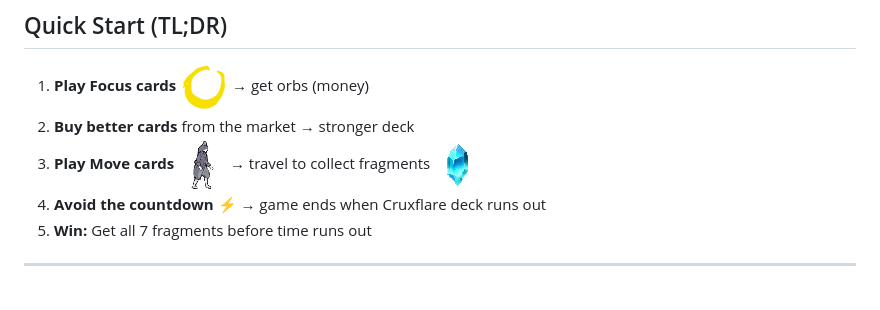
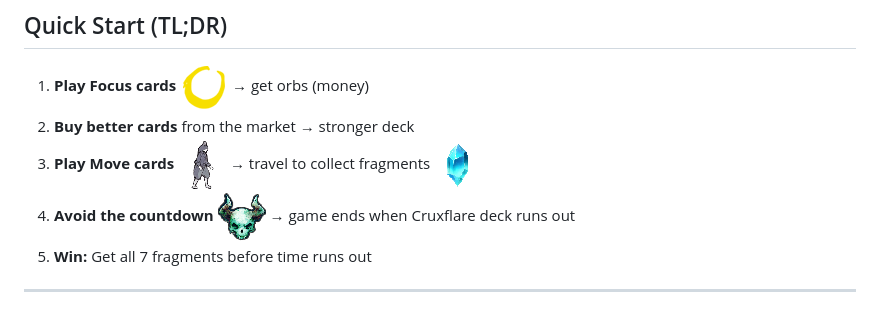
Before and after one commit to WatcherAtTheThreshold/shadows-of-the-deck, a Markdown page: tutorial-v3.md, the part around the change. GitHub-like rendering.

```diff
--- a/tutorial-v3.md
+++ b/tutorial-v3.md
@@ -19,7 +19,7 @@ Your deck represents your abilities in the dream world. Better cards = more opti
 1. **Play Focus cards** ![Focus Icon](images/icons/focus-icon-48.png) → get orbs (money)
 2. **Buy better cards** from the market → stronger deck
 3. **Play Move cards** ![Move Icon](images/icons/move-icon-48.png) → travel to collect fragments ![Fragment Icon](images/icons/fragment-icon-48.png)
-4. **Avoid the countdown** ⚡ → game ends when Cruxflare deck runs out
+4. **Avoid the countdown** ![Crux Icon](images/icons/crux-icon-48.png) → game ends when Cruxflare deck runs out
 5. **Win:** Get all 7 fragments before time runs out
 
 ---
```
